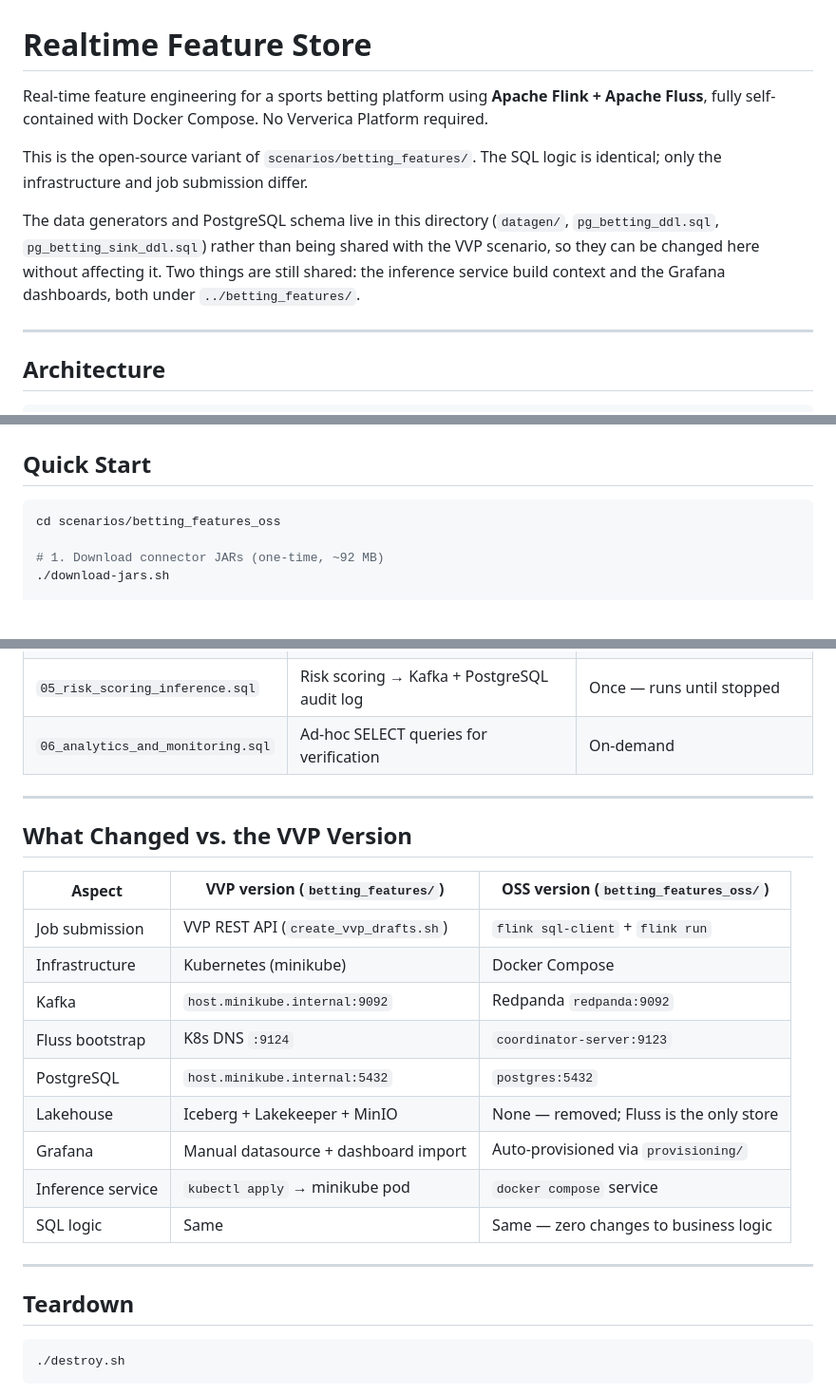
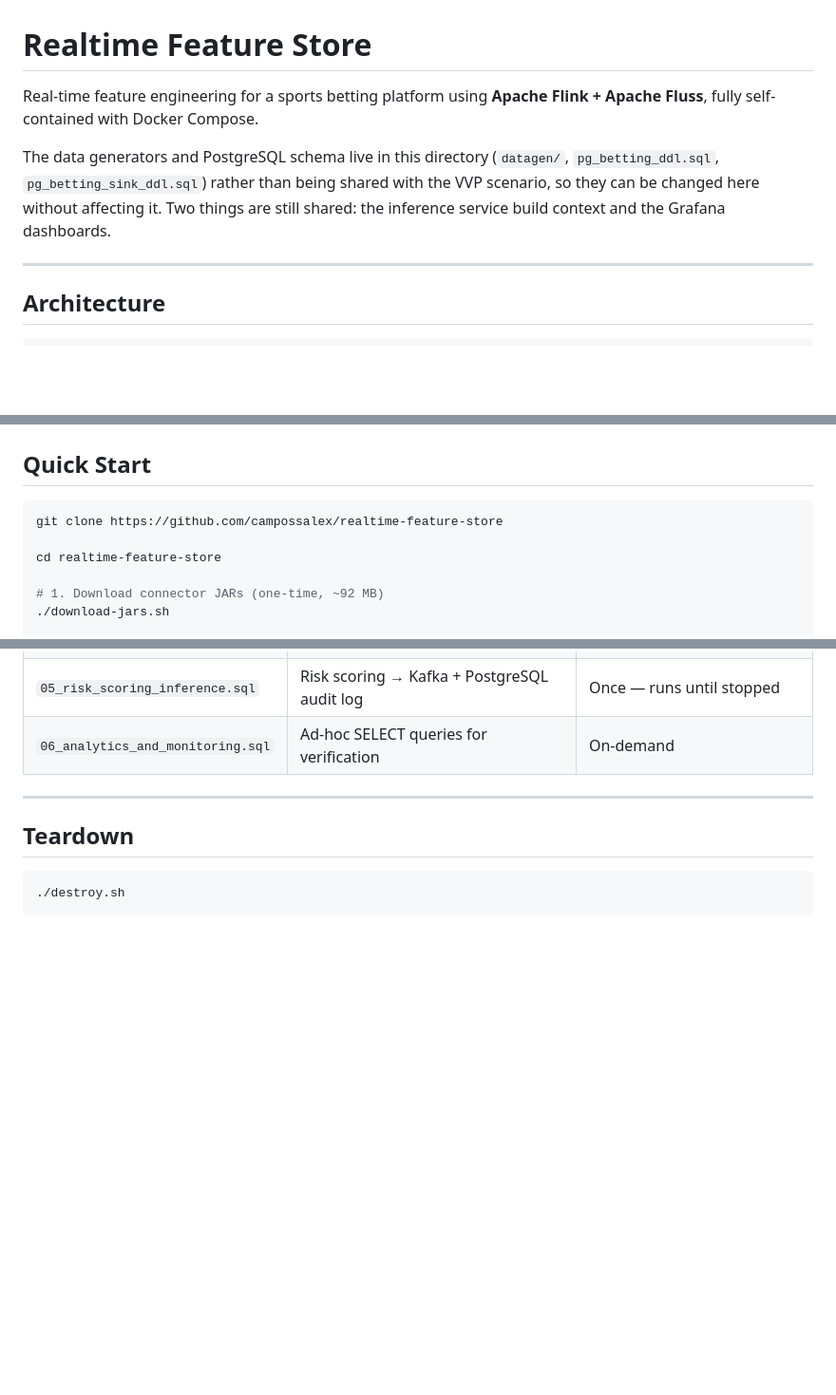
Before and after one commit to campossalex/realtime-feature-store, a Markdown page: README.md, 3 parts joined by grey strips. Shown at 95% size. Drawn GitHub-style; blank space fills up the shorter version.

````diff
--- a/README.md
+++ b/README.md
@@ -1,13 +1,11 @@
 # Realtime Feature Store
 
-Real-time feature engineering for a sports betting platform using **Apache Flink + Apache Fluss**, fully self-contained with Docker Compose. No Ververica Platform required.
-
-This is the open-source variant of `scenarios/betting_features/`. The SQL logic is identical; only the infrastructure and job submission differ.
+Real-time feature engineering for a sports betting platform using **Apache Flink + Apache Fluss**, fully self-contained with Docker Compose.
 
 The data generators and PostgreSQL schema live in this directory (`datagen/`, `pg_betting_ddl.sql`,
 `pg_betting_sink_ddl.sql`) rather than being shared with the VVP scenario, so they can be changed here
 without affecting it. Two things are still shared: the inference service build context and the Grafana
-dashboards, both under `../betting_features/`.
+dashboards.
 
 ---
 
@@ -192,7 +190,9 @@ Count it against the number of running jobs — one per job per minute. A count
 ## Quick Start
 
 ```bash
-cd scenarios/betting_features_oss
+git clone https://github.com/campossalex/realtime-feature-store
+
+cd realtime-feature-store
 
 # 1. Download connector JARs (one-time, ~92 MB)
 ./download-jars.sh
@@ -421,22 +421,6 @@ Open http://localhost:3000 → **Betting Features** dashboard. The `FRAUD_HIGH`
 
 ---
 
-## What Changed vs. the VVP Version
-
-| Aspect | VVP version (`betting_features/`) | OSS version (`betting_features_oss/`) |
-|--------|-----------------------------------|---------------------------------------|
-| Job submission | VVP REST API (`create_vvp_drafts.sh`) | `flink sql-client` + `flink run` |
-| Infrastructure | Kubernetes (minikube) | Docker Compose |
-| Kafka | `host.minikube.internal:9092` | Redpanda `redpanda:9092` |
-| Fluss bootstrap | K8s DNS `:9124` | `coordinator-server:9123` |
-| PostgreSQL | `host.minikube.internal:5432` | `postgres:5432` |
-| Lakehouse | Iceberg + Lakekeeper + MinIO | None — removed; Fluss is the only store |
-| Grafana | Manual datasource + dashboard import | Auto-provisioned via `provisioning/` |
-| Inference service | `kubectl apply` → minikube pod | `docker compose` service |
-| SQL logic | Same | Same — zero changes to business logic |
-
----
-
 ## Teardown
 
 ```bash
````
